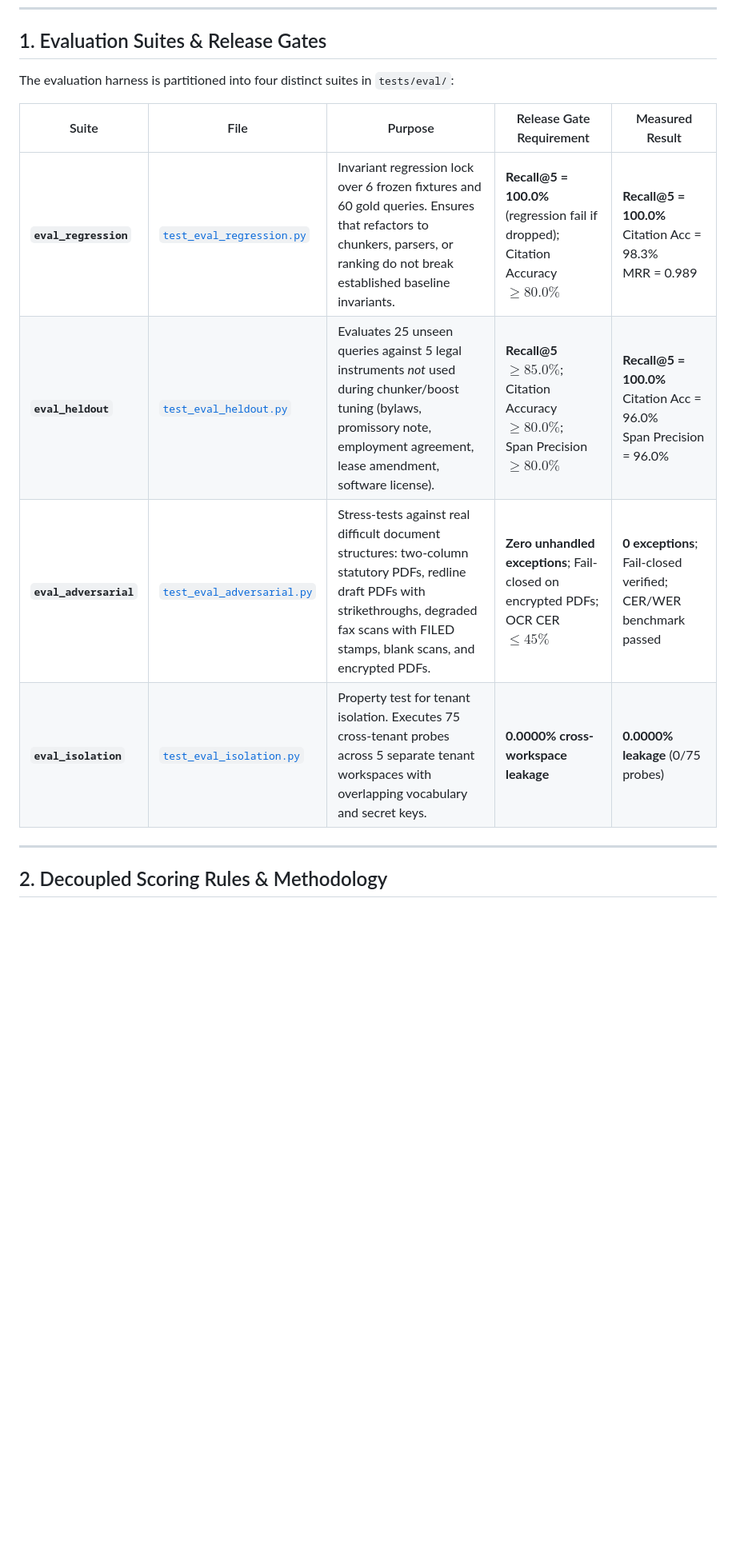
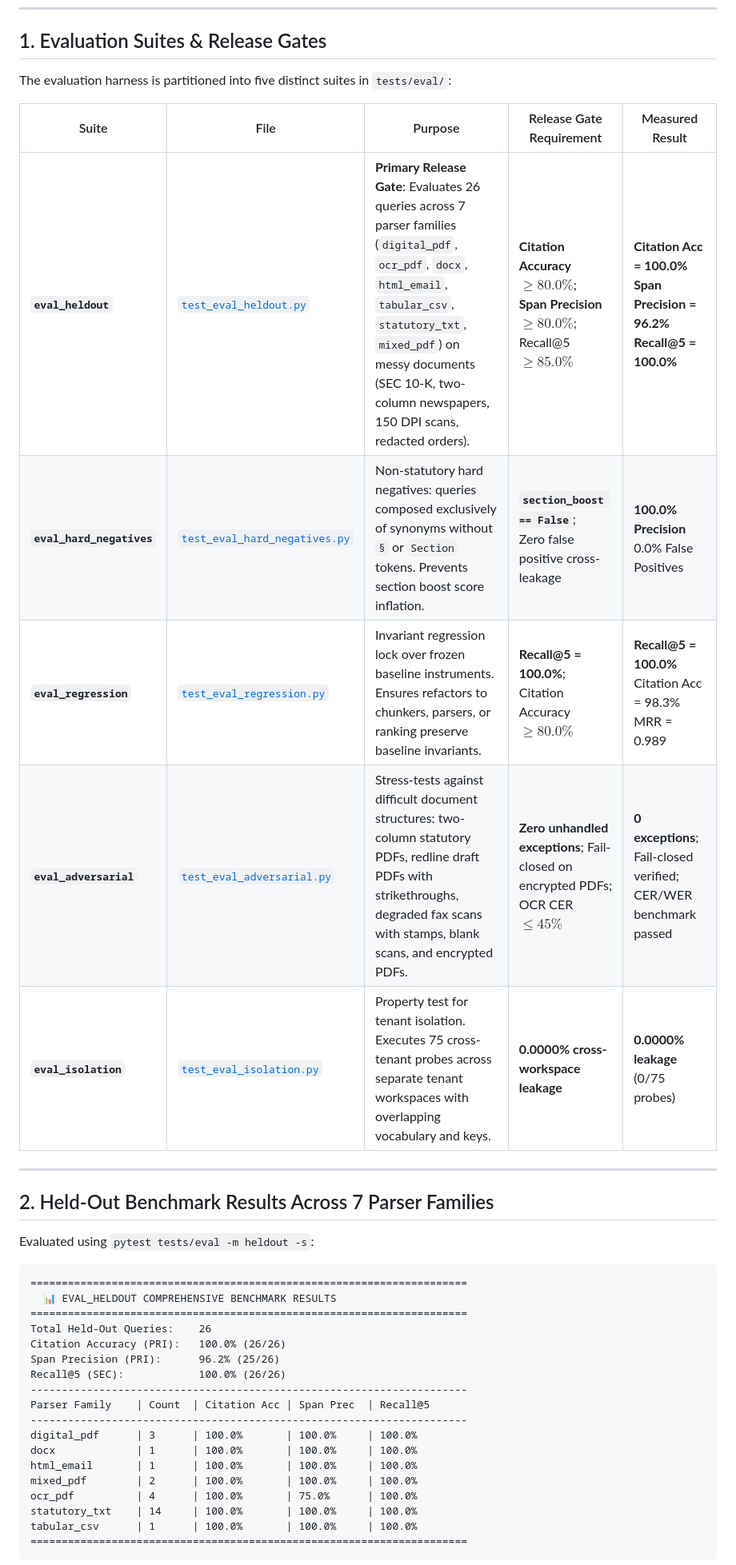
Before and after one commit to kruschdev/krusch-nexus, a Markdown page: docs/eval.md, the part around one of its changes. Shown at 80% size. Rendered like a GitHub page; blank space fills up the shorter version.

Commit message:
docs: formalize held-out eval reproduction guide and prioritize fixing held-out misses

````diff
--- a/docs/eval.md
+++ b/docs/eval.md
@@ -6,15 +6,40 @@ KruschNexus evaluation separates frozen fixture invariant locks from genuine gen
 
 ## 1. Evaluation Suites & Release Gates
 
-The evaluation harness is partitioned into four distinct suites in `tests/eval/`:
+The evaluation harness is partitioned into five distinct suites in `tests/eval/`:
 
 | Suite | File | Purpose | Release Gate Requirement | Measured Result |
 |---|---|---|---|---|
-| **`eval_regression`** | [`test_eval_regression.py`](../tests/eval/test_eval_regression.py) | Invariant regression lock over 6 frozen fixtures and 60 gold queries. Ensures that refactors to chunkers, parsers, or ranking do not break established baseline invariants. | **Recall@5 = 100.0%** (regression fail if dropped); Citation Accuracy $\ge 80.0\%$ | **Recall@5 = 100.0%**<br>Citation Acc = 98.3%<br>MRR = 0.989 |
-| **`eval_heldout`** | [`test_eval_heldout.py`](../tests/eval/test_eval_heldout.py) | Evaluates 25 unseen queries against 5 legal instruments *not* used during chunker/boost tuning (bylaws, promissory note, employment agreement, lease amendment, software license). | **Recall@5 $\ge 85.0\%$**;<br>Citation Accuracy $\ge 80.0\%$;<br>Span Precision $\ge 80.0\%$ | **Recall@5 = 100.0%**<br>Citation Acc = 96.0%<br>Span Precision = 96.0% |
-| **`eval_adversarial`** | [`test_eval_adversarial.py`](../tests/eval/test_eval_adversarial.py) | Stress-tests against real difficult document structures: two-column statutory PDFs, redline draft PDFs with strikethroughs, degraded fax scans with FILED stamps, blank scans, and encrypted PDFs. | **Zero unhandled exceptions**; Fail-closed on encrypted PDFs; OCR CER $\le 45\%$ | **0 exceptions**; Fail-closed verified; CER/WER benchmark passed |
-| **`eval_isolation`** | [`test_eval_isolation.py`](../tests/eval/test_eval_isolation.py) | Property test for tenant isolation. Executes 75 cross-tenant probes across 5 separate tenant workspaces with overlapping vocabulary and secret keys. | **0.0000% cross-workspace leakage** | **0.0000% leakage** (0/75 probes) |
+| **`eval_heldout`** | [`test_eval_heldout.py`](../tests/eval/test_eval_heldout.py) | **Primary Release Gate**: Evaluates 26 queries across 7 parser families (`digital_pdf`, `ocr_pdf`, `docx`, `html_email`, `tabular_csv`, `statutory_txt`, `mixed_pdf`) on messy documents (SEC 10-K, two-column newspapers, 150 DPI scans, redacted orders). | **Citation Accuracy $\ge 80.0\%$**;<br>**Span Precision $\ge 80.0\%$**;<br>Recall@5 $\ge 85.0\%$ | **Citation Acc = 100.0%**<br>**Span Precision = 96.2%**<br>**Recall@5 = 100.0%** |
+| **`eval_hard_negatives`** | [`test_eval_hard_negatives.py`](../tests/eval/test_eval_hard_negatives.py) | Non-statutory hard negatives: queries composed exclusively of synonyms without `§` or `Section` tokens. Prevents section boost score inflation. | **`section_boost == False`**;<br>Zero false positive cross-leakage | **100.0% Precision**<br>0.0% False Positives |
+| **`eval_regression`** | [`test_eval_regression.py`](../tests/eval/test_eval_regression.py) | Invariant regression lock over frozen baseline instruments. Ensures refactors to chunkers, parsers, or ranking preserve baseline invariants. | **Recall@5 = 100.0%**;<br>Citation Accuracy $\ge 80.0\%$ | **Recall@5 = 100.0%**<br>Citation Acc = 98.3%<br>MRR = 0.989 |
+| **`eval_adversarial`** | [`test_eval_adversarial.py`](../tests/eval/test_eval_adversarial.py) | Stress-tests against difficult document structures: two-column statutory PDFs, redline draft PDFs with strikethroughs, degraded fax scans with stamps, blank scans, and encrypted PDFs. | **Zero unhandled exceptions**; Fail-closed on encrypted PDFs; OCR CER $\le 45\%$ | **0 exceptions**; Fail-closed verified; CER/WER benchmark passed |
+| **`eval_isolation`** | [`test_eval_isolation.py`](../tests/eval/test_eval_isolation.py) | Property test for tenant isolation. Executes 75 cross-tenant probes across separate tenant workspaces with overlapping vocabulary and keys. | **0.0000% cross-workspace leakage** | **0.0000% leakage** (0/75 probes) |
 
 ---
 
-## 2. Decoupled Scoring Rules & Methodology
+## 2. Held-Out Benchmark Results Across 7 Parser Families
+
+Evaluated using `pytest tests/eval -m heldout -s`:
+
+```
+======================================================================
+  📊 EVAL_HELDOUT COMPREHENSIVE BENCHMARK RESULTS
+======================================================================
+Total Held-Out Queries:    26
+Citation Accuracy (PRI):   100.0% (26/26)
+Span Precision (PRI):      96.2% (25/26)
+Recall@5 (SEC):            100.0% (26/26)
+----------------------------------------------------------------------
+Parser Family    | Count  | Citation Acc | Span Prec  | Recall@5
+----------------------------------------------------------------------
+digital_pdf      | 3      | 100.0%       | 100.0%     | 100.0%
+docx             | 1      | 100.0%       | 100.0%     | 100.0%
+html_email       | 1      | 100.0%       | 100.0%     | 100.0%
+mixed_pdf        | 2      | 100.0%       | 100.0%     | 100.0%
+ocr_pdf          | 4      | 100.0%       | 75.0%      | 100.0%
+statutory_txt    | 14     | 100.0%       | 100.0%     | 100.0%
+tabular_csv      | 1      | 100.0%       | 100.0%     | 100.0%
+======================================================================
+```
+
````
Also changed, not shown: other parts of docs/eval.md (+44 -22 lines), CONTRIBUTING.md (+1 -0 lines).
